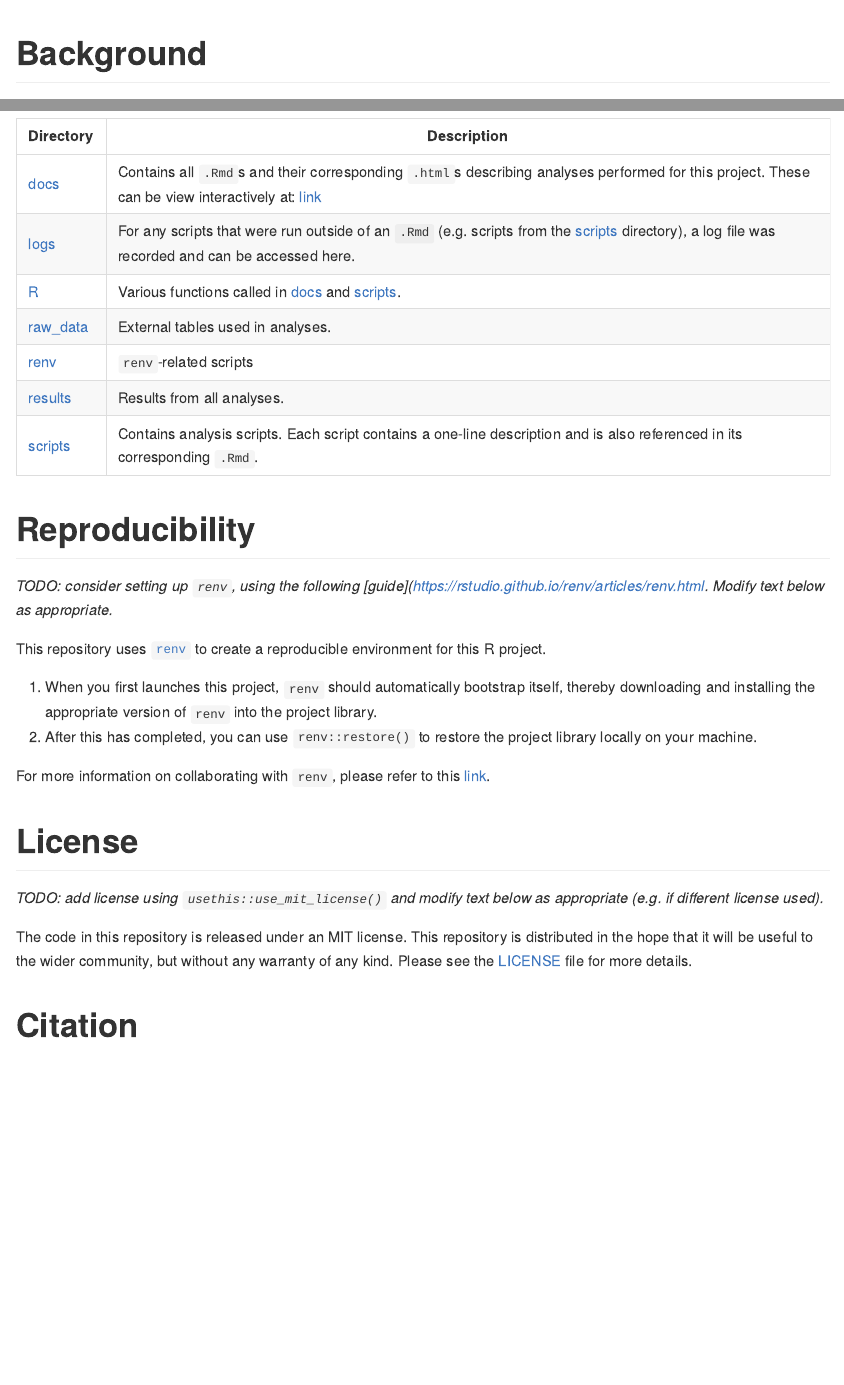
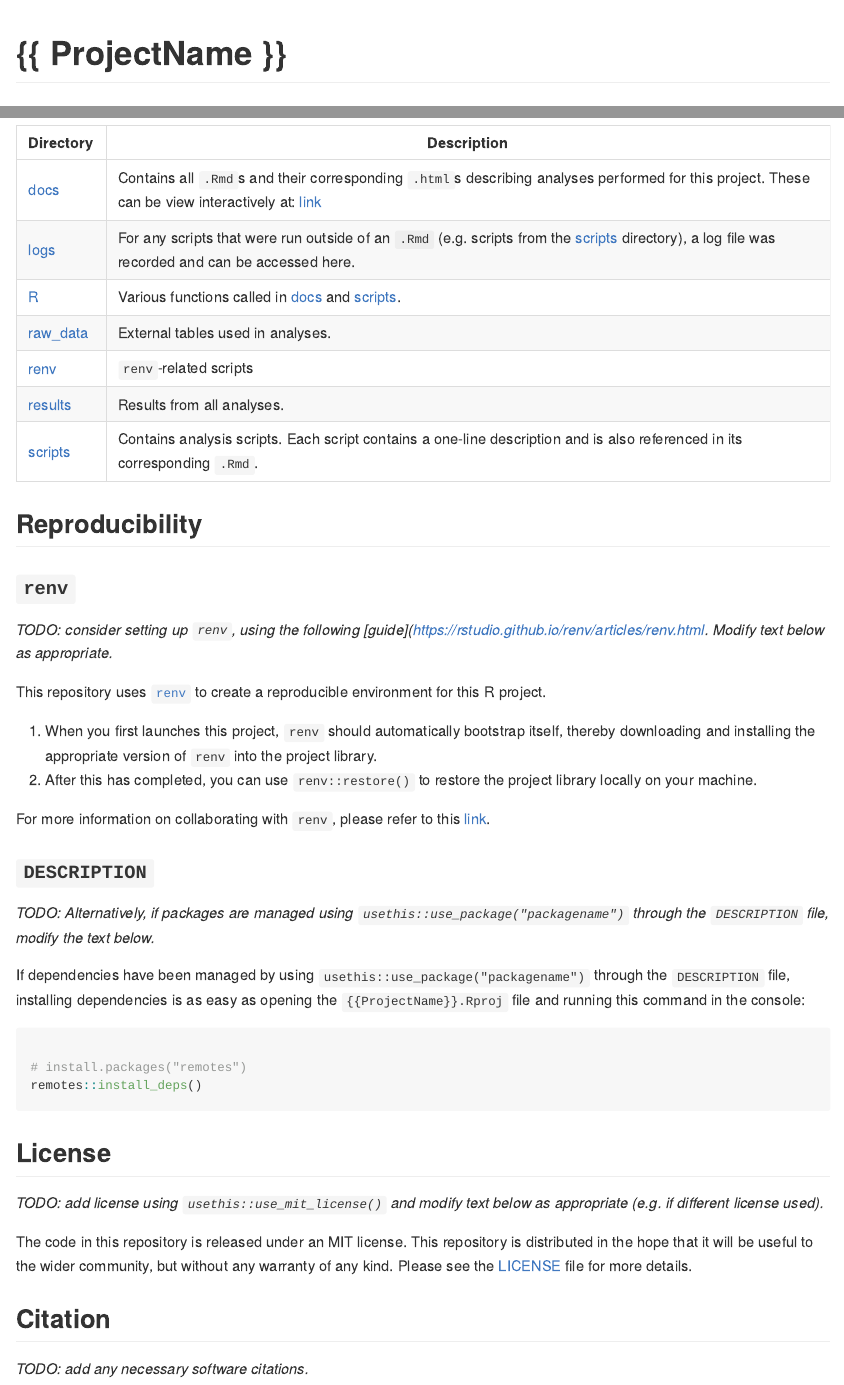
Before and after one commit to RHReynolds/rprojecttemplate, an R Markdown document (inst/templates/projects/basic-analysis/README.rmd): the page in a window 1100 px wide, from its top, and a second part further down, joined at a grey line. Rendered offline with R 4.5, knitr and Pandoc, with nearby package versions.

Commit message:
docs(template): update readme with DESCRIPTION

````diff
--- a/inst/templates/projects/basic-analysis/README.rmd
+++ b/inst/templates/projects/basic-analysis/README.rmd
@@ -16,4 +16,4 @@ knitr::opts_chunk$set(
 <!-- badges: start -->
 <!-- badges: end -->
 
-# Background
+# {{ ProjectName }}
@@ -37,7 +39,10 @@ Within this repository you will find:
 | [results](results) | Results from all analyses. |
 | [scripts](scripts) | Contains analysis scripts. Each script contains a one-line description and is also referenced in its corresponding `.Rmd`. |
 
-# Reproducibility
+## Reproducibility
+<!-- Modify selection below depending on how package dependencies have been managed. -->
+
+### `renv`
 <!-- Consider using renv for reproducibility. Delete this section if you will not be doing this. -->
 
 *TODO: consider setting up `renv`, using the following [guide](https://rstudio.github.io/renv/articles/renv.html. Modify text below as appropriate.*
@@ -49,7 +54,23 @@ This repository uses [`renv`](https://rstudio.github.io/renv/index.html) to crea
 
 For more information on collaborating with `renv`, please refer to this [link](https://rstudio.github.io/renv/articles/collaborating.html).
 
-# License
+### `DESCRIPTION`
+<!-- Consider using renv for reproducibility. Delete this section if you will not be doing this. -->
+
+*TODO: Alternatively, if packages are managed using `usethis::use_package("packagename")` through the `DESCRIPTION` file, modify the text below.*
+
+If dependencies have been managed by using `usethis::use_package("packagename")`
+through the `DESCRIPTION` file, installing dependencies is as easy as opening the
+`{{ProjectName}}.Rproj` file and running this command in the console:
+
+```{r, eval = F}
+
+# install.packages("remotes")
+remotes::install_deps()
+
+```
+
+## License
 <!-- For analyses, an MIT license can be added to the project using usethis::use_mit_license(). -->
 <!-- If you don't end up using an MIT license, edit below. -->
 
@@ -57,5 +78,6 @@ For more information on collaborating with `renv`, please refer to this [link](h
 
 The code in this repository is released under an MIT license. This repository is distributed in the hope that it will be useful to the wider community, but without any warranty of any kind. Please see the [LICENSE](LICENSE) file for more details.
 
-# Citation
+## Citation
 <!-- Add any necessary software citations -->
+*TODO: add any necessary software citations.*
````
Also changed, not shown: inst/templates/projects/basic-analysis/README.rmd (4 more changed lines).
